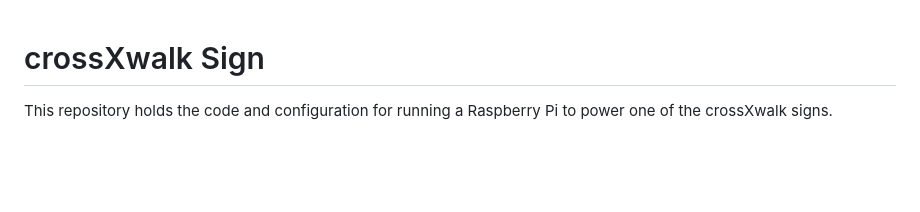
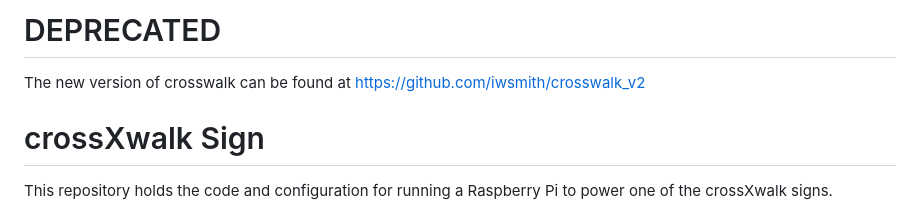
Before and after one commit to iwsmith/crosswalk, a Markdown page: README.md, the part around the change. Rendered like a GitHub page; blank space fills up the shorter version.

```diff
--- a/README.md
+++ b/README.md
@@ -1,3 +1,7 @@
+# DEPRECATED
+The new version of crosswalk can be found at https://github.com/iwsmith/crosswalk_v2
+
+
 crossXwalk Sign
 ===============
 
```
